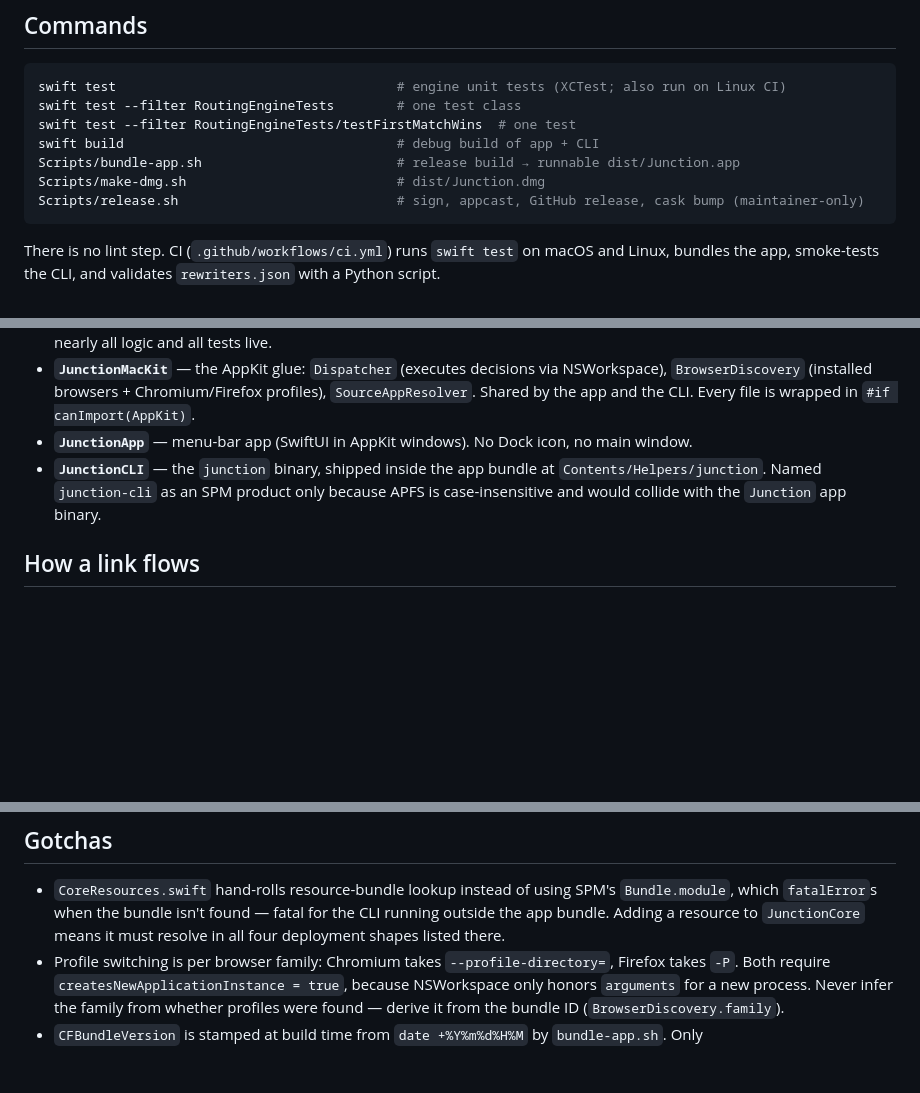
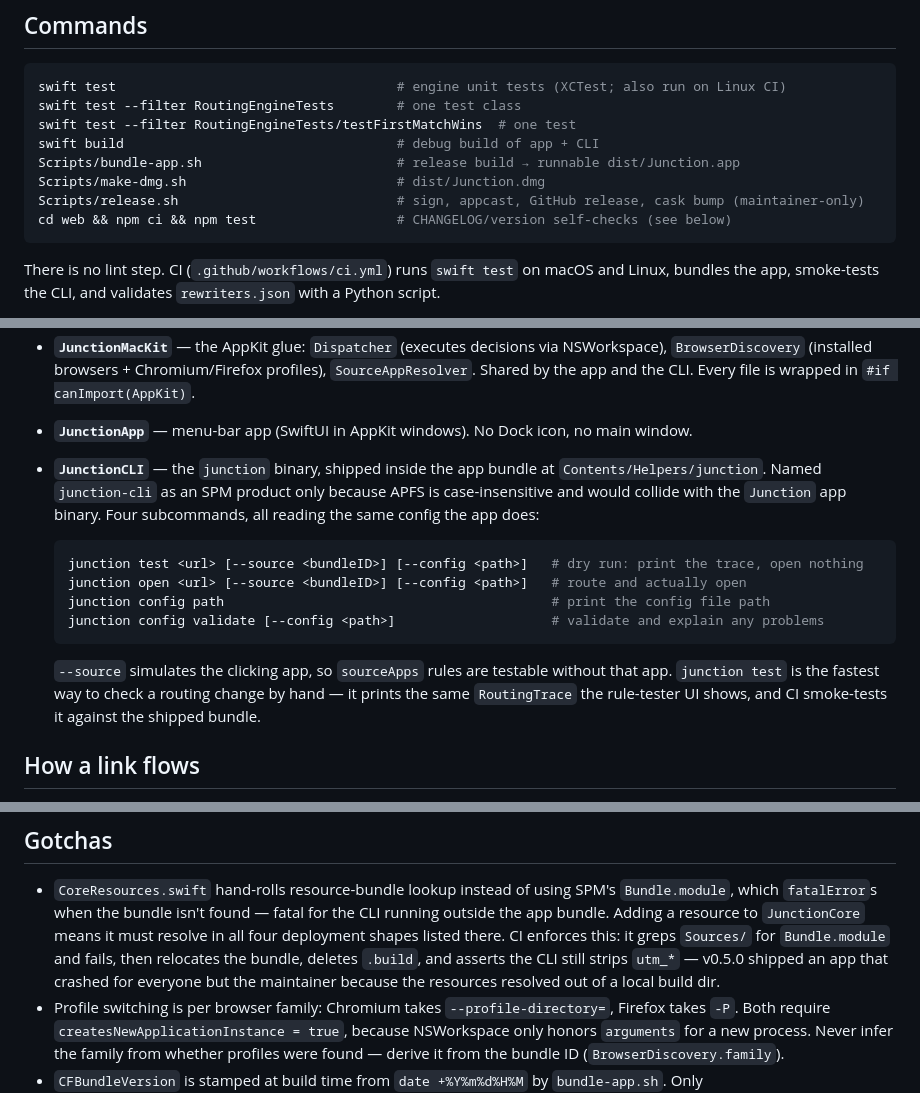
Before and after one commit to jnahian/junction, a Markdown page: CLAUDE.md, 3 parts joined by grey strips. Drawn GitHub-style; blank space fills up the shorter version.

Commit message:
docs: fill three gaps in CLAUDE.md
- `cd web && npm test` was only described in prose three sections below the
  Commands block; a fresh session had no reason to run it before committing.
- The CoreResources gotcha stated the rule but not that CI enforces it by
  grepping for Bundle.module and re-running the CLI with .build deleted.
  Without the enforcement, the rule reads as advice.
- Document the four `junction` subcommands under JunctionCLI. `junction test`
  is the fastest way to hand-check a routing change, and `--source` makes
  sourceApps rules testable without the clicking app installed.

Co-Authored-By: Claude Opus 5 (1M context) <noreply@anthropic.com>

````diff
--- a/CLAUDE.md
+++ b/CLAUDE.md
@@ -19,6 +19,7 @@ swift build                                   # debug build of app + CLI
 Scripts/bundle-app.sh                         # release build → runnable dist/Junction.app
 Scripts/make-dmg.sh                           # dist/Junction.dmg
 Scripts/release.sh                            # sign, appcast, GitHub release, cask bump (maintainer-only)
+cd web && npm ci && npm test                  # CHANGELOG/version self-checks (see below)
 ```
 
 There is no lint step. CI (`.github/workflows/ci.yml`) runs `swift test` on macOS and Linux,
@@ -56,7 +57,19 @@ Four SPM targets, and the dependency direction matters:
 - **`JunctionApp`** — menu-bar app (SwiftUI in AppKit windows). No Dock icon, no main window.
 - **`JunctionCLI`** — the `junction` binary, shipped inside the app bundle at
   `Contents/Helpers/junction`. Named `junction-cli` as an SPM product only because APFS is
-  case-insensitive and would collide with the `Junction` app binary.
+  case-insensitive and would collide with the `Junction` app binary. Four subcommands, all
+  reading the same config the app does:
+
+  ```sh
+  junction test <url> [--source <bundleID>] [--config <path>]   # dry run: print the trace, open nothing
+  junction open <url> [--source <bundleID>] [--config <path>]   # route and actually open
+  junction config path                                          # print the config file path
+  junction config validate [--config <path>]                    # validate and explain any problems
+  ```
+
+  `--source` simulates the clicking app, so `sourceApps` rules are testable without that app.
+  `junction test` is the fastest way to check a routing change by hand — it prints the same
+  `RoutingTrace` the rule-tester UI shows, and CI smoke-tests it against the shipped bundle.
 
 ## How a link flows
 
@@ -107,6 +120,9 @@ always works regardless.
 - `CoreResources.swift` hand-rolls resource-bundle lookup instead of using SPM's `Bundle.module`,
   which `fatalError`s when the bundle isn't found — fatal for the CLI running outside the app bundle.
   Adding a resource to `JunctionCore` means it must resolve in all four deployment shapes listed there.
+  CI enforces this: it greps `Sources/` for `Bundle.module` and fails, then relocates the bundle, deletes
+  `.build`, and asserts the CLI still strips `utm_*` — v0.5.0 shipped an app that crashed for everyone
+  but the maintainer because the resources resolved out of a local build dir.
 - Profile switching is per browser family: Chromium takes `--profile-directory=`, Firefox takes `-P`.
   Both require `createsNewApplicationInstance = true`, because NSWorkspace only honors `arguments` for
   a new process. Never infer the family from whether profiles were found — derive it from the bundle ID
````
